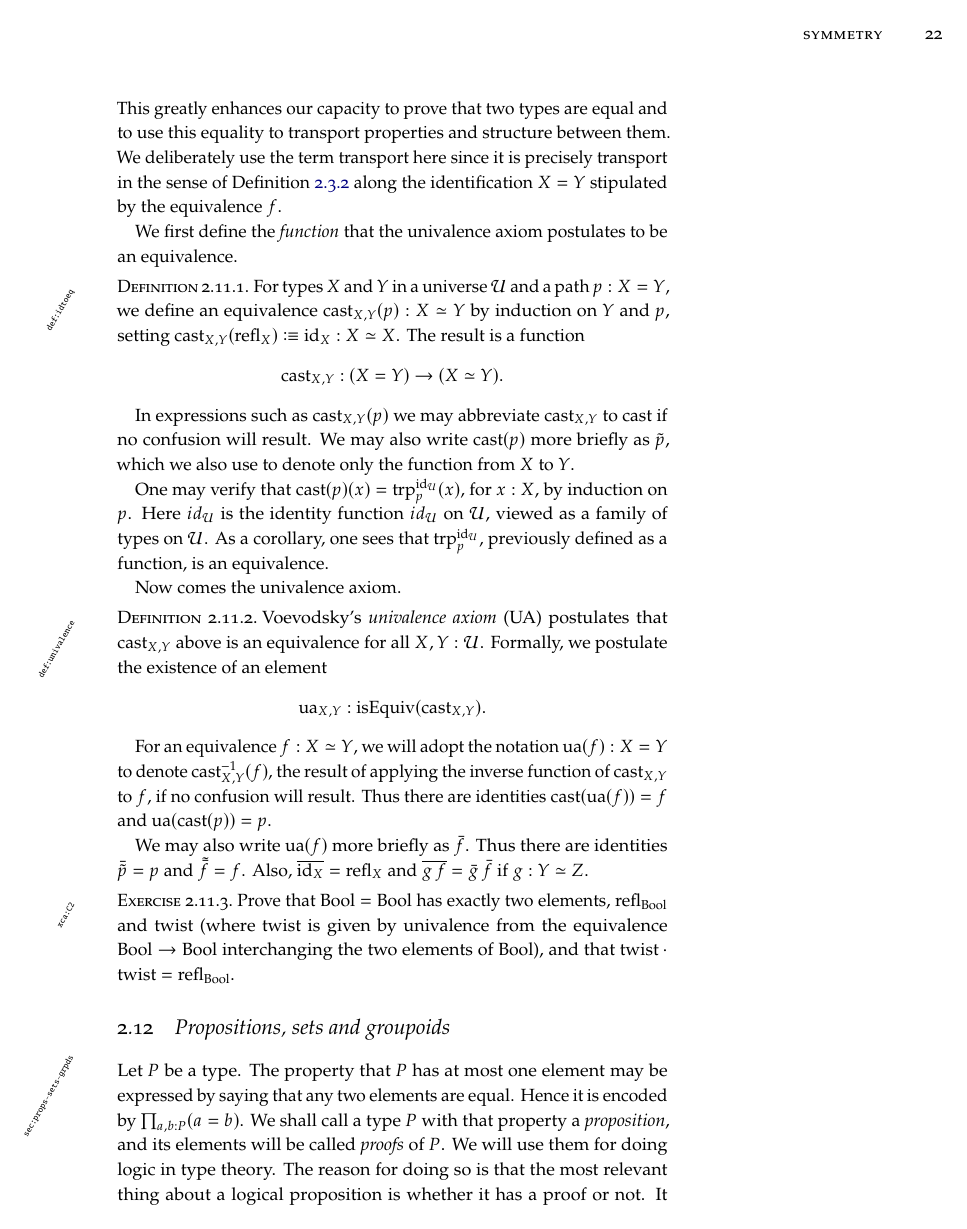
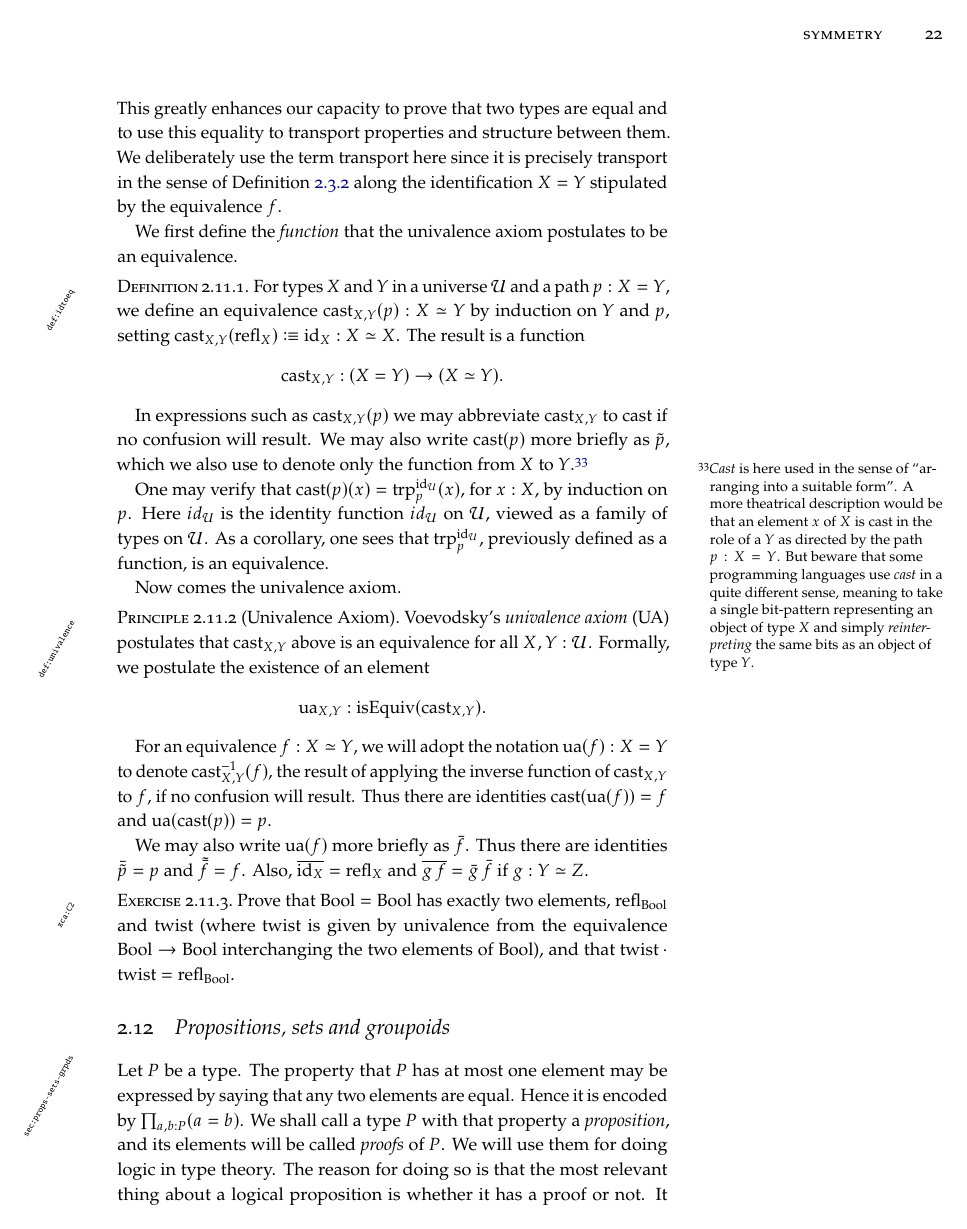
Before and after one commit to UniMath/SymmetryBook, a LaTeX thesis (book.tex, which reads intro-uf.tex): page 29 of 188. Compiled offline with pdfLaTeX; TikZ figures are drawn from their code, not taken from saved files.

Commit message:
small changes to 2.11 and 2.12

```diff
--- a/intro-uf.tex
+++ b/intro-uf.tex
@@ -1331,13 +1332,30 @@ We first define the \emph{function} that
 the univalence axiom postulates to be an equivalence.
 
 \begin{definition}\label{def:idtoeq}
-  For types $X$ and $Y$ in a universe $\UU$ and a path $p : X = Y$, we define an equivalence $\cast_{X,Y} (p) : X\equiv Y$ by induction on $Y$ and $p$, setting
-  $\cast_{X,Y} (\refl X) \defeq \id_X : X \equiv X$.  The result is a function \[ \cast_{X,Y} : (X = Y) \to (X\equiv Y). \]
+  For types $X$ and $Y$ in a universe $\UU$ and a path $p : X = Y$,
+  we define an equivalence $\cast_{X,Y} (p) : X\equiv Y$
+  by induction on $Y$ and $p$,
+  setting $\cast_{X,Y} (\refl X) \defeq \id_X : X \equiv X$.
+  The result is a function\index{cast}
+  \[
+    \cast_{X,Y} : (X = Y) \to (X\equiv Y).
+  \]
 \end{definition}
 
 In expressions such as $\cast_{X,Y}(p)$ we may abbreviate $\cast_{X,Y}$ to $\cast$ if
-no confusion will result. We may also write $\cast (p)$ more briefly as $\ptoe p$,
-which we also use to denote only the function from $X$ to $Y$.
+no confusion will result. We may also write $\cast (p)$ more briefly as $\ptoe p$,%
+\glossary(ptoe){$\protect\ptoe p$}{cast along a path between types}
+which we also use to denote only the function from $X$ to $Y$.\footnote{%
+    \emph{Cast} is here used in the sense of
+    ``arranging into a suitable form''.
+    A more theatrical description would be that
+    an element $x$ of $X$ is cast in the role of a $Y$
+    as directed by the path $p : X = Y$.
+    But beware that some programming languages use \emph{cast}
+    in a quite different sense, meaning to take a
+    single bit-pattern representing an object of type $X$
+    and simply \emph{reinterpreting} the same bits
+    as an object of type $Y$.}
 
 One may verify that $\cast(p)(x) = \trp[\id_\UU]{ p} (x)$, for $x : X$, by induction on $p$.
 Here $id_\UU$ is the identity function $id_\UU$ on $\UU$, viewed as a family of types on $\UU$.
@@ -1345,16 +1363,24 @@ As a corollary, one sees that $\trp[\id_\UU]{ p}$, previously defined as a funct
 
 Now comes the univalence axiom.
 
-\begin{definition}\label{def:univalence}
-Voevodsky's \emph{univalence axiom} (UA) postulates that
+\begin{principle}[Univalence Axiom]\label{def:univalence}
+  Voevodsky's \emph{univalence axiom}\index{univalence axiom} (UA)%
+  \index{UA|see{univalence axiom}} postulates that
 $\cast_{X,Y}$ above is an equivalence for all $X,Y:\UU$.
-Formally, we postulate the existence of an element \[ \ua_{X,Y} : \isEq(\cast_{X,Y}).\]
-\end{definition}
-
-For an equivalence $f: X\equiv Y$, we will adopt the notation $\ua(f) : X = Y $ to denote $\cast_{X,Y}^{-1}(f)$, the result of applying the
+Formally, we postulate the existence of an element
+\[
+  \ua_{X,Y} : \isEq(\cast_{X,Y}).
+\]
+\end{principle}
+
+For an equivalence $f: X\equiv Y$, we will adopt the notation $\ua(f) : X = Y $ to denote $\cast_{X,Y}^{-1}(f)$,%
+\glossary(ua){$\protect\ua$}{the inverse of $\protect\cast$, from UA}
+the result of applying the
 inverse function of $\cast_{X,Y}$ to $f$, if no confusion will result.  Thus there are identities $\cast (\ua (f)) = f$ and $\ua (\cast (p)) = p$.
 
-We may also write $\ua (f)$ more briefly as $\etop f$.  Thus there are identities $\etop {\ptoe p} = p$ and $\ptoe {\etop f} = f$. Also, $\overline{\id_X}=\refl{X}$
+We may also write $\ua (f)$ more briefly as $\etop f$.%
+\glossary(ftop){$\protect\etop f$}{$\protect\ua(f)$}
+Thus there are identities $\etop {\ptoe p} = p$ and $\ptoe {\etop f} = f$. Also, $\overline{\id_X}=\refl{X}$
 and $\overline{g\,f}=\etop{g}\,\etop{f}$ if $g: Y\equiv Z$.
 
 \begin{xca}\label{xca:C2}
@@ -1374,8 +1400,10 @@ the two elements of $\bool$), and that $\twist\cdot\twist=\refl{\bool}$.
 Let $P$ be a type.  The property that $P$ has at most one element may
 be expressed by saying that any two elements are equal.
 Hence it is encoded by $\prod_{a,b:P} (a=b)$.
-We shall call a type $P$ with that property a \emph{proposition},
-and its elements will be called \emph{proofs} of $P$.
+We shall call a type $P$ with that property a \emph{proposition},%
+\index{proposition}
+and its elements will be called \emph{proofs} of $P$.%
+\index{proof!of a proposition}
 We will use them for doing logic in type theory.
 The reason for doing so is that the most relevant
 thing about a logical proposition is whether it has a proof or not.
```
Also changed, not shown: intro-uf.tex (27 more changed lines).
